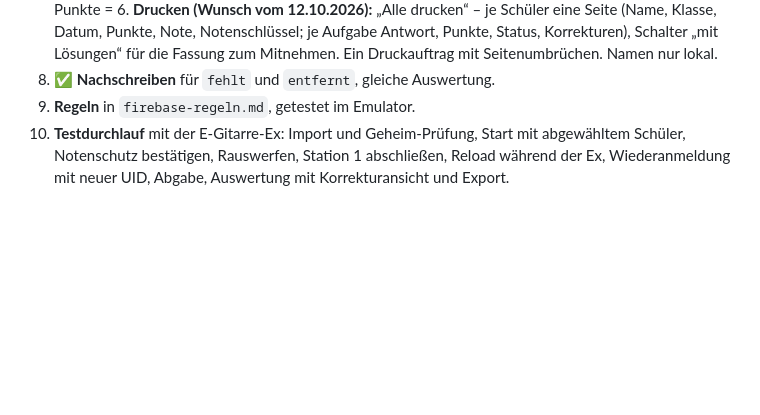
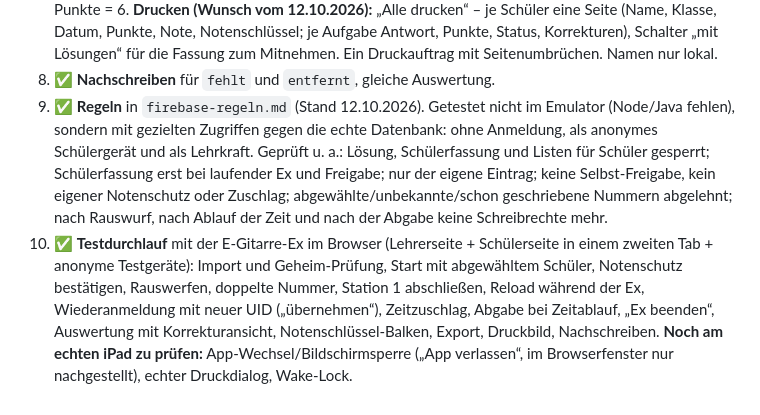
Before and after one commit to greenboy87/school-tool, a Markdown page: docs/ex/bauplan.md, the part around the change. GitHub-like rendering; blank space fills up the shorter version.

```diff
--- a/docs/ex/bauplan.md
+++ b/docs/ex/bauplan.md
@@ -82,8 +82,19 @@ Leserechte nach unten. Unter `exen/{exId}` könnten Schüler die Lösung mitlese
    Status, Korrekturen), Schalter „mit Lösungen“ für die Fassung zum Mitnehmen.
    Ein Druckauftrag mit Seitenumbrüchen. Namen nur lokal.
 8. ✅ **Nachschreiben** für `fehlt` und `entfernt`, gleiche Auswertung.
-9. **Regeln** in `firebase-regeln.md`, getestet im Emulator.
-10. **Testdurchlauf** mit der E-Gitarre-Ex: Import und Geheim-Prüfung, Start mit
-    abgewähltem Schüler, Notenschutz bestätigen, Rauswerfen, Station 1
-    abschließen, Reload während der Ex, Wiederanmeldung mit neuer UID, Abgabe,
-    Auswertung mit Korrekturansicht und Export.
+9. ✅ **Regeln** in `firebase-regeln.md` (Stand 12.10.2026). Getestet nicht im
+   Emulator (Node/Java fehlen), sondern mit gezielten Zugriffen gegen die echte
+   Datenbank: ohne Anmeldung, als anonymes Schülergerät und als Lehrkraft. Geprüft
+   u. a.: Lösung, Schülerfassung und Listen für Schüler gesperrt; Schülerfassung erst
+   bei laufender Ex und Freigabe; nur der eigene Eintrag; keine Selbst-Freigabe,
+   kein eigener Notenschutz oder Zuschlag; abgewählte/unbekannte/schon geschriebene
+   Nummern abgelehnt; nach Rauswurf, nach Ablauf der Zeit und nach der Abgabe
+   keine Schreibrechte mehr.
+10. ✅ **Testdurchlauf** mit der E-Gitarre-Ex im Browser (Lehrerseite + Schülerseite in
+    einem zweiten Tab + anonyme Testgeräte): Import und Geheim-Prüfung, Start mit
+    abgewähltem Schüler, Notenschutz bestätigen, Rauswerfen, doppelte Nummer,
+    Station 1 abschließen, Reload während der Ex, Wiederanmeldung mit neuer UID
+    („übernehmen“), Zeitzuschlag, Abgabe bei Zeitablauf, „Ex beenden“, Auswertung mit
+    Korrekturansicht, Notenschlüssel-Balken, Export, Druckbild, Nachschreiben.
+    **Noch am echten iPad zu prüfen:** App-Wechsel/Bildschirmsperre („App verlassen“,
+    im Browserfenster nur nachgestellt), echter Druckdialog, Wake-Lock.
```
Also changed, not shown: README.md (+37 -0 lines).
